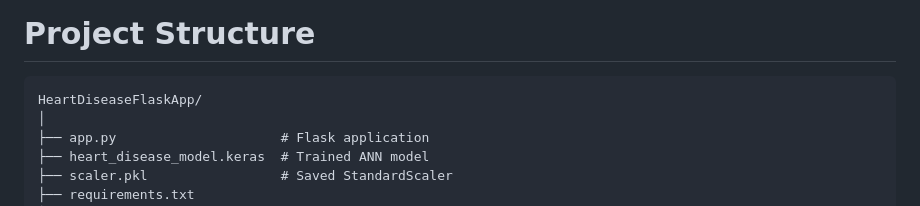
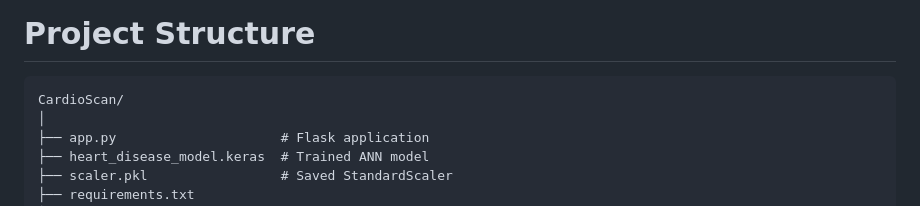
Before and after one commit to SUHAILSALMAN/CardioScan, a Markdown page: README.md, the part around the change. GitHub-like rendering.

````diff
--- a/README.md
+++ b/README.md
@@ -9,7 +9,7 @@ The application provides a healthcare-themed user interface where users can ente
 # Project Structure
 
 ```
-HeartDiseaseFlaskApp/
+CardioScan/
 │
 ├── app.py                     # Flask application
 ├── heart_disease_model.keras  # Trained ANN model
````
